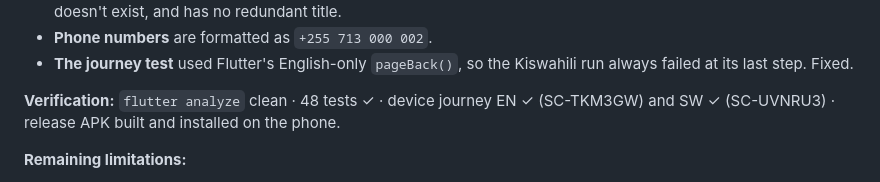
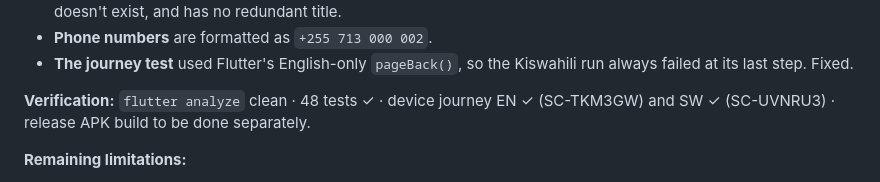
Before and after one commit to Ntonsite/safishaconnect, a Markdown page: docs/PROGRESS.md, the part around the change. Drawn GitHub-style.

Commit message:
docs: note release APK build is done separately

```diff
--- a/docs/PROGRESS.md
+++ b/docs/PROGRESS.md
@@ -183,7 +183,7 @@ I finished the in-progress mobile redesign and verified it **on a physical Andro
 - **Phone numbers** are formatted as `+255 713 000 002`.
 - **The journey test** used Flutter's English-only `pageBack()`, so the Kiswahili run always failed at its last step. Fixed.
 
-**Verification:** `flutter analyze` clean · 48 tests ✓ · device journey EN ✓ (SC-TKM3GW) and SW ✓ (SC-UVNRU3) · release APK built and installed on the phone.
+**Verification:** `flutter analyze` clean · 48 tests ✓ · device journey EN ✓ (SC-TKM3GW) and SW ✓ (SC-UVNRU3) · release APK build to be done separately.
 
 **Remaining limitations:**
 
```
